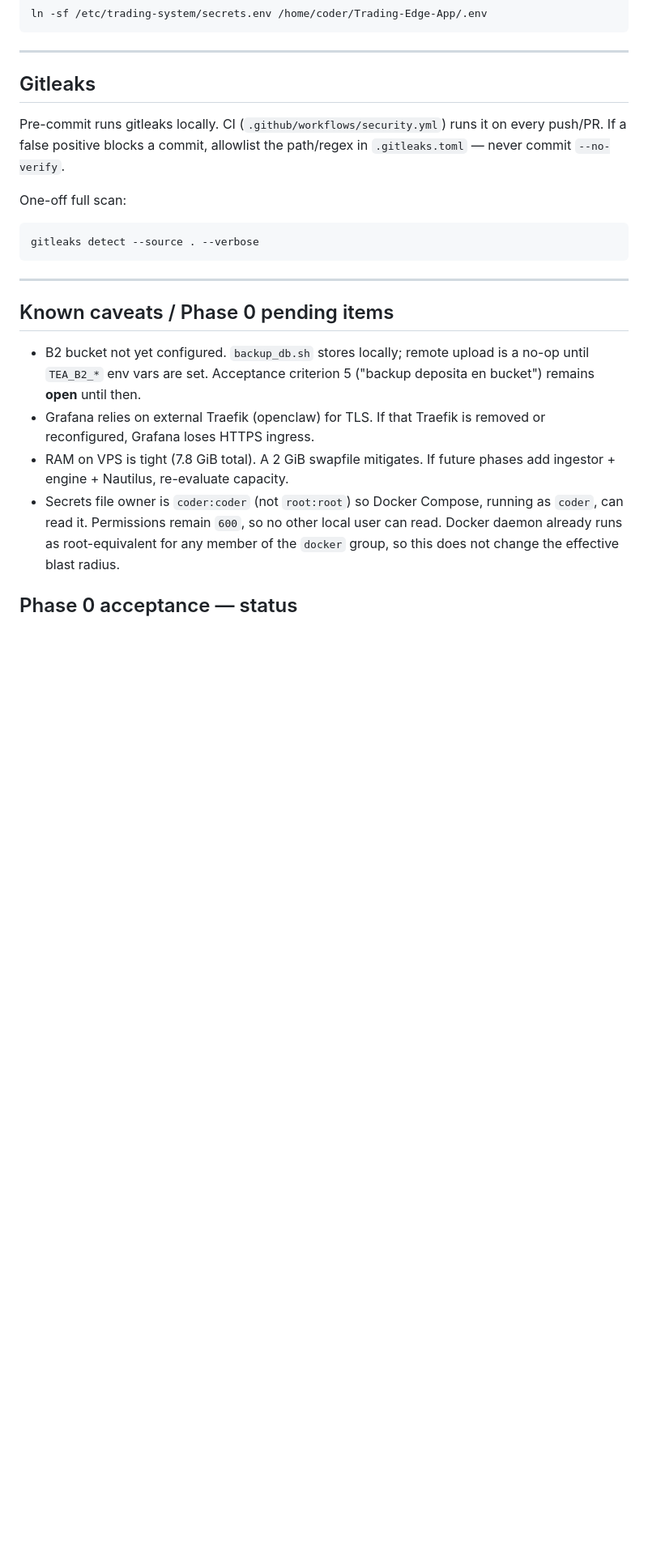
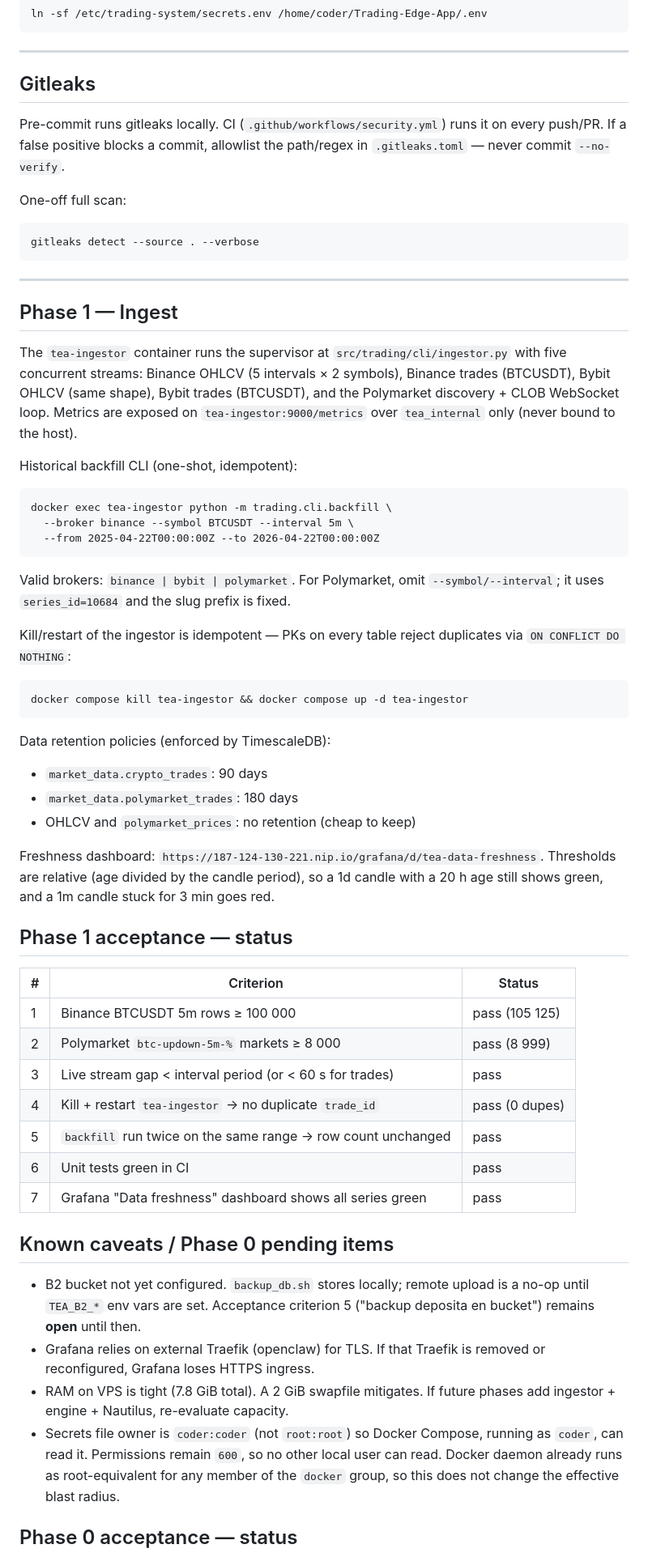
Before and after one commit to Hectirry/Trading-Edge-App, a Markdown page: Docs/runbook.md, the part around the change. Shown at 81% size. Rendered like a GitHub page; blank space fills up the shorter version.

Commit message:
docs(runbook): record Phase 1 ingest operations and acceptance table
Document the tea-ingestor supervisor, backfill CLI, retention policies,
the relative-ratio freshness dashboard, and a one-line-per-criterion
table for Phase 1 so the state is legible without reading commits.

Co-Authored-By: Claude Opus 4.7 (1M context) <noreply@anthropic.com>

````diff
--- a/Docs/runbook.md
+++ b/Docs/runbook.md
@@ -202,6 +202,55 @@ gitleaks detect --source . --verbose
 
 ---
 
+## Phase 1 — Ingest
+
+The `tea-ingestor` container runs the supervisor at
+`src/trading/cli/ingestor.py` with five concurrent streams:
+Binance OHLCV (5 intervals × 2 symbols), Binance trades (BTCUSDT),
+Bybit OHLCV (same shape), Bybit trades (BTCUSDT), and the Polymarket
+discovery + CLOB WebSocket loop. Metrics are exposed on
+`tea-ingestor:9000/metrics` over `tea_internal` only (never bound to
+the host).
+
+Historical backfill CLI (one-shot, idempotent):
+```
+docker exec tea-ingestor python -m trading.cli.backfill \
+  --broker binance --symbol BTCUSDT --interval 5m \
+  --from 2025-04-22T00:00:00Z --to 2026-04-22T00:00:00Z
+```
+
+Valid brokers: `binance | bybit | polymarket`. For Polymarket, omit
+`--symbol/--interval`; it uses `series_id=10684` and the slug prefix
+is fixed.
+
+Kill/restart of the ingestor is idempotent — PKs on every table reject
+duplicates via `ON CONFLICT DO NOTHING`:
+```
+docker compose kill tea-ingestor && docker compose up -d tea-ingestor
+```
+
+Data retention policies (enforced by TimescaleDB):
+- `market_data.crypto_trades`: 90 days
+- `market_data.polymarket_trades`: 180 days
+- OHLCV and `polymarket_prices`: no retention (cheap to keep)
+
+Freshness dashboard: `https://187-124-130-221.nip.io/grafana/d/tea-data-freshness`.
+Thresholds are relative (age divided by the candle period), so a 1d candle
+with a 20 h age still shows green, and a 1m candle stuck for 3 min goes
+red.
+
+## Phase 1 acceptance — status
+
+| # | Criterion                                                              | Status |
+|---|------------------------------------------------------------------------|--------|
+| 1 | Binance BTCUSDT 5m rows ≥ 100 000                                      | pass (105 125) |
+| 2 | Polymarket `btc-updown-5m-%` markets ≥ 8 000                           | pass (8 999) |
+| 3 | Live stream gap < interval period (or < 60 s for trades)               | pass |
+| 4 | Kill + restart `tea-ingestor` → no duplicate `trade_id`                | pass (0 dupes) |
+| 5 | `backfill` run twice on the same range → row count unchanged           | pass |
+| 6 | Unit tests green in CI                                                 | pass |
+| 7 | Grafana "Data freshness" dashboard shows all series green              | pass |
+
 ## Known caveats / Phase 0 pending items
 
 - B2 bucket not yet configured. `backup_db.sh` stores locally; remote
````
